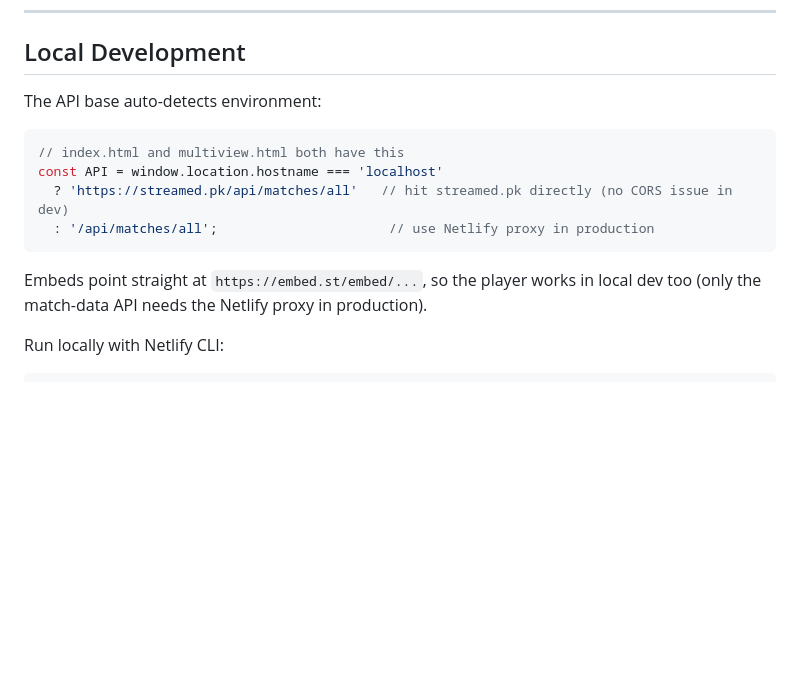
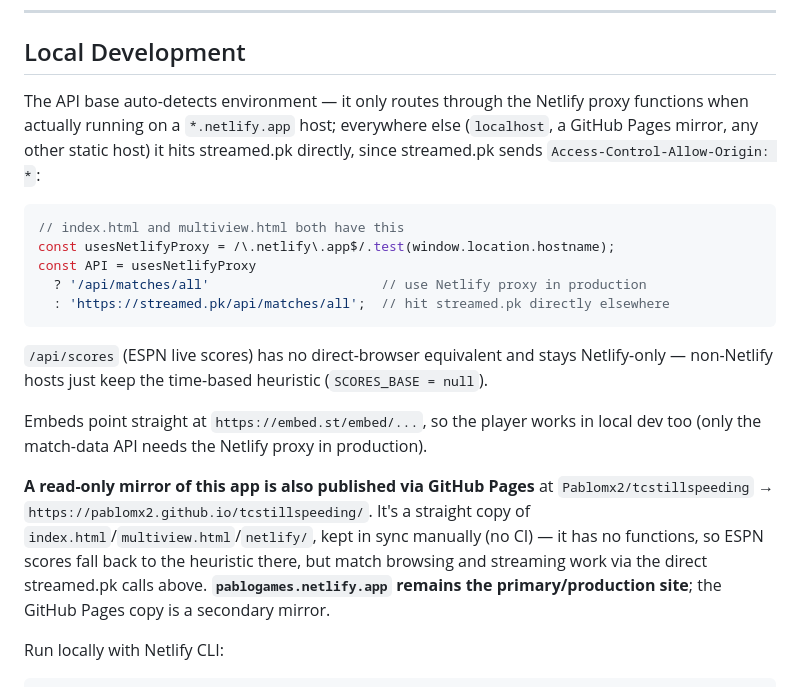
Before and after one commit to Pablomx2/streamwatch, a Markdown page: CLAUDE.md, the part around the change. Rendered like a GitHub page; blank space fills up the shorter version.

Commit message:
Document GitHub Pages mirror and updated API routing in CLAUDE.md

````diff
--- a/CLAUDE.md
+++ b/CLAUDE.md
@@ -106,15 +106,29 @@ Source priority order: `admin > echo > delta > golf` (the only four sources that
 
 ## Local Development
 
-The API base auto-detects environment:
+The API base auto-detects environment — it only routes through the Netlify proxy
+functions when actually running on a `*.netlify.app` host; everywhere else
+(`localhost`, a GitHub Pages mirror, any other static host) it hits streamed.pk
+directly, since streamed.pk sends `Access-Control-Allow-Origin: *`:
 ```js
 // index.html and multiview.html both have this
-const API = window.location.hostname === 'localhost'
-  ? 'https://streamed.pk/api/matches/all'   // hit streamed.pk directly (no CORS issue in dev)
-  : '/api/matches/all';                      // use Netlify proxy in production
+const usesNetlifyProxy = /\.netlify\.app$/.test(window.location.hostname);
+const API = usesNetlifyProxy
+  ? '/api/matches/all'                      // use Netlify proxy in production
+  : 'https://streamed.pk/api/matches/all';  // hit streamed.pk directly elsewhere
 ```
+`/api/scores` (ESPN live scores) has no direct-browser equivalent and stays
+Netlify-only — non-Netlify hosts just keep the time-based heuristic (`SCORES_BASE = null`).
 
 Embeds point straight at `https://embed.st/embed/...`, so the player works in local dev too (only the match-data API needs the Netlify proxy in production).
+
+**A read-only mirror of this app is also published via GitHub Pages** at
+`Pablomx2/tcstillspeeding` → `https://pablomx2.github.io/tcstillspeeding/`. It's a
+straight copy of `index.html`/`multiview.html`/`netlify/`, kept in sync manually
+(no CI) — it has no functions, so ESPN scores fall back to the heuristic there,
+but match browsing and streaming work via the direct streamed.pk calls above.
+**`pablogames.netlify.app` remains the primary/production site**; the GitHub
+Pages copy is a secondary mirror.
 
 Run locally with Netlify CLI:
 ```bash
````
